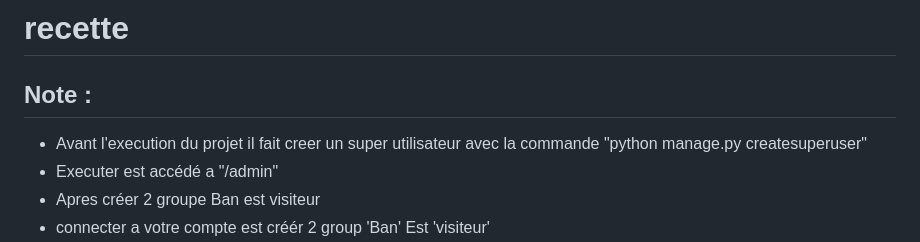
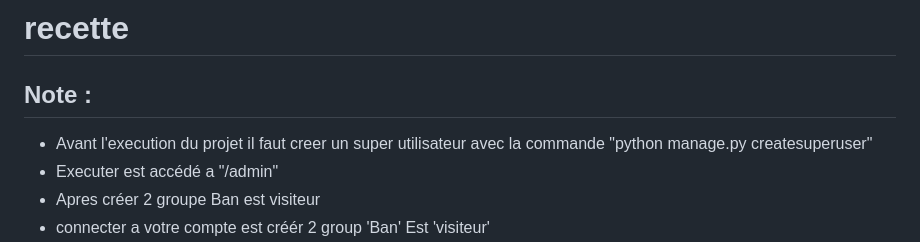
Before and after one commit to AyoubMagfhour/recette, a Markdown page: README.md, the part around the change. Rendered like a GitHub page.

```diff
--- a/README.md
+++ b/README.md
@@ -1,7 +1,7 @@
 # recette
 <h2>Note :</h2>
 <ul>
-  <li>Avant l'execution du projet il fait creer un super utilisateur avec la commande "python manage.py createsuperuser"</li>
+  <li>Avant l'execution du projet il faut creer un super utilisateur avec la commande "python manage.py createsuperuser"</li>
   <li>Executer est accédé a "/admin"</li>
   <li>Apres créer 2 groupe Ban est visiteur </li>
   <li>connecter a votre compte est créér 2 group 'Ban' Est 'visiteur'</li>
```
